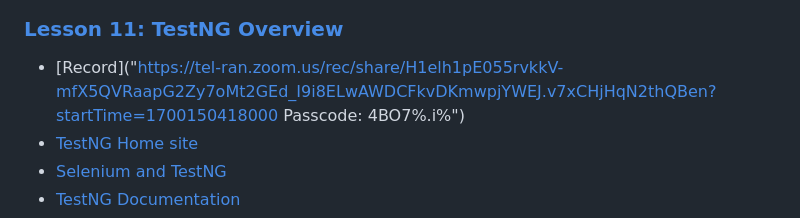
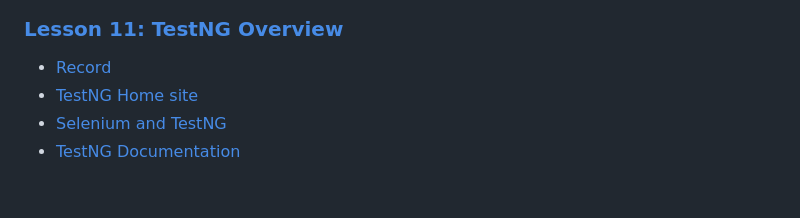
Before and after one commit to olegsher2022/telran, a Markdown page: README.md, the part around the change. Rendered like a GitHub page; blank space fills up the shorter version.

```diff
--- a/README.md
+++ b/README.md
@@ -2,7 +2,8 @@
 
 
 ### [Lesson 11: TestNG Overview](src/main/java/lesson_11)
-- [Record]("https://tel-ran.zoom.us/rec/share/H1elh1pE055rvkkV-mfX5QVRaapG2Zy7oMt2GEd_I9i8ELwAWDCFkvDKmwpjYWEJ.v7xCHjHqN2thQBen?startTime=1700150418000 Passcode: 4BO7%.i%")
+
+- [Record](https://tel-ran.zoom.us/rec/share/H1elh1pE055rvkkV-mfX5QVRaapG2Zy7oMt2GEd_I9i8ELwAWDCFkvDKmwpjYWEJ.v7xCHjHqN2thQBen?startTime=1700150418000)
 - [TestNG Home site](https://testng.org/doc/)
 - [Selenium and TestNG](https://testng.org/doc/selenium.html)
 - [TestNG Documentation](https://testng.org/doc/documentation-main.html)
```
